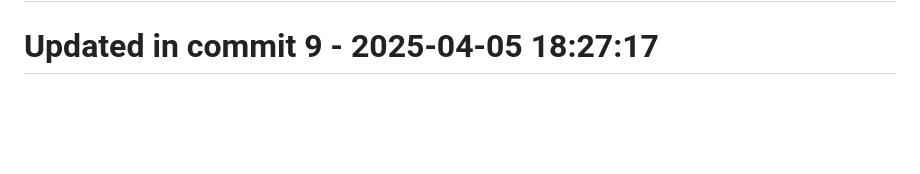
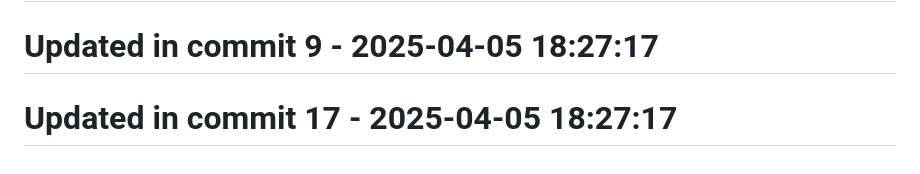
Before and after one commit to llamasearchai/llamadatasets, a Markdown page: README.md, the part around the change. Rendered like a GitHub page; blank space fills up the shorter version.

```diff
--- a/README.md
+++ b/README.md
@@ -327,3 +327,5 @@ MIT
 # Updated in commit 1 - 2025-04-05 18:27:17
 
 # Updated in commit 9 - 2025-04-05 18:27:17
+
+# Updated in commit 17 - 2025-04-05 18:27:17
```
